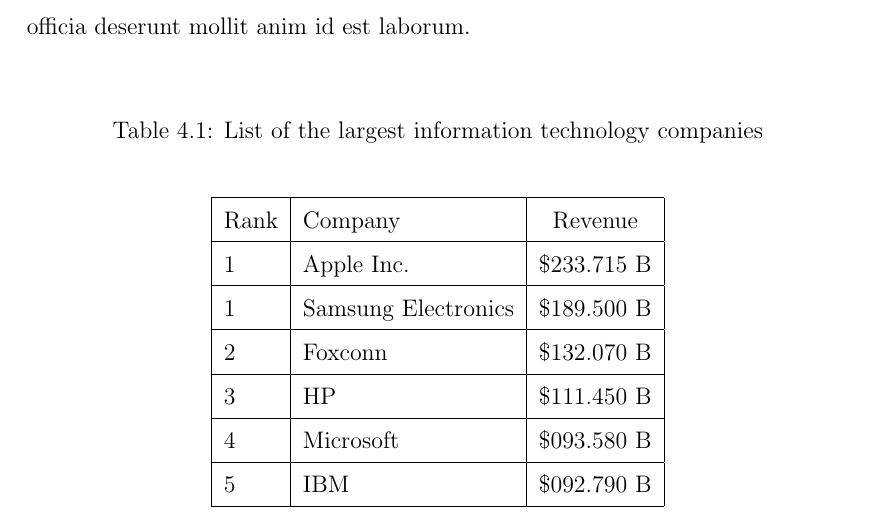
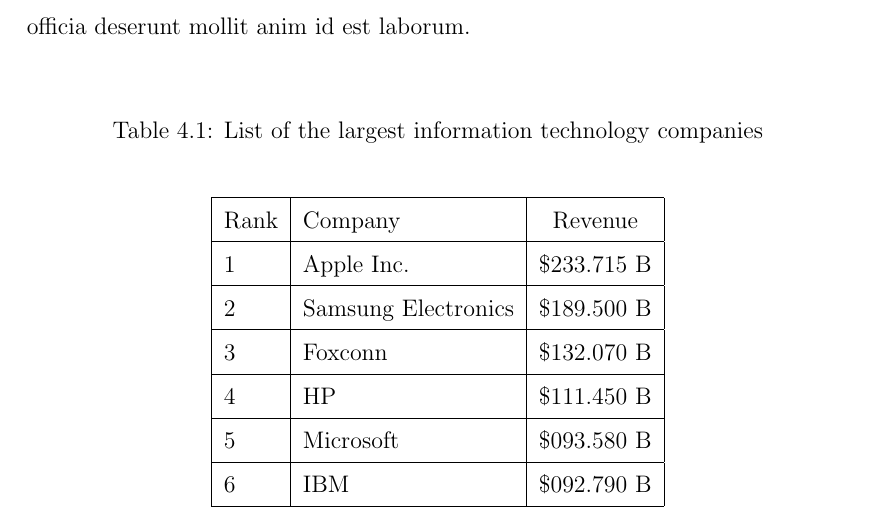
Before and after one commit to mdminhazulhaque/ruet-thesis-template-latex, a LaTeX thesis (document.tex, which reads chapters/4_performence_result.tex): part of page 14 of 19, cut so that both start at the same text. Compiled offline with pdfLaTeX.

Commit message:
Gongoozle

```diff
--- a/chapters/4_performence_result.tex
+++ b/chapters/4_performence_result.tex
@@ -12,11 +12,11 @@
                 \begin{tabular}{|l|l|c|}\hline
                         Rank & Company             & Revenue     \\ \hline
                         1    & Apple Inc.          & \$233.715 B \\ \hline
-                        1    & Samsung Electronics & \$189.500 B \\ \hline
-                        2    & Foxconn             & \$132.070 B \\ \hline
-                        3    & HP                  & \$111.450 B \\ \hline
-                        4    & Microsoft           & \$093.580 B \\ \hline
-                        5    & IBM                 & \$092.790 B \\ \hline
+                        2    & Samsung Electronics & \$189.500 B \\ \hline
+                        3    & Foxconn             & \$132.070 B \\ \hline
+                        4    & HP                  & \$111.450 B \\ \hline
+                        5    & Microsoft           & \$093.580 B \\ \hline
+                        6    & IBM                 & \$092.790 B \\ \hline
                 \end{tabular}
         \end{center}
         \label{tab:result}
--- a/document.tex
+++ b/document.tex
@@ -20,6 +20,15 @@
 \usepackage{caption}
 \usepackage{subcaption}
 \usepackage{appendix}
+
+% setup pdf title, author name etc.
+\hypersetup
+{
+    pdfauthor={Md. Minhazul Haque},
+    pdfsubject={LaTeX template},
+    pdftitle={A LaTeX template for writing B.Sc. Thesis Report at RUET},
+    pdfkeywords={RUET,Thesis,Report}
+}
 
 \lstset{basicstyle=\ttfamily,breaklines=true}
 
```
Also changed, not shown: README.md, doc/href.png (added), document.pdf.
